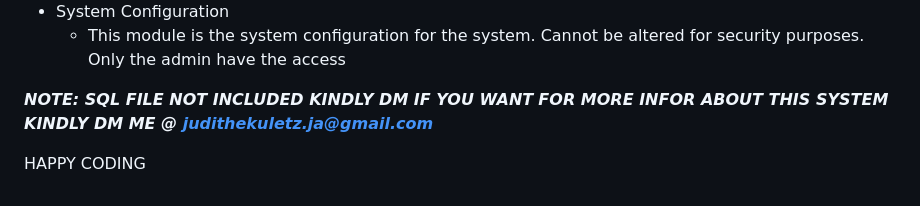
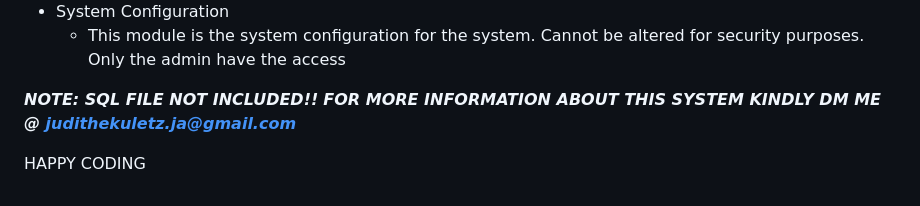
Before and after one commit to dineshkummarc/iwarehouse-hris-payroll, a Markdown page: README.md, the part around the change. GitHub-like rendering.

```diff
--- a/README.md
+++ b/README.md
@@ -199,9 +199,9 @@ Here are some features of the system
 *	System Configuration
 	*	This module is the system configuration for the system. Cannot be altered for security purposes. Only the admin have the access
 
-***NOTE: SQL FILE NOT INCLUDED KINDLY DM IF YOU WANT***
+***NOTE: SQL FILE NOT INCLUDED!!***
 </br>
-***FOR MORE INFOR ABOUT THIS SYSTEM KINDLY DM ME @ judithekuletz.ja@gmail.com***
+***FOR MORE INFORMATION ABOUT THIS SYSTEM KINDLY DM ME @ judithekuletz.ja@gmail.com***
 
 
 HAPPY CODING
```
